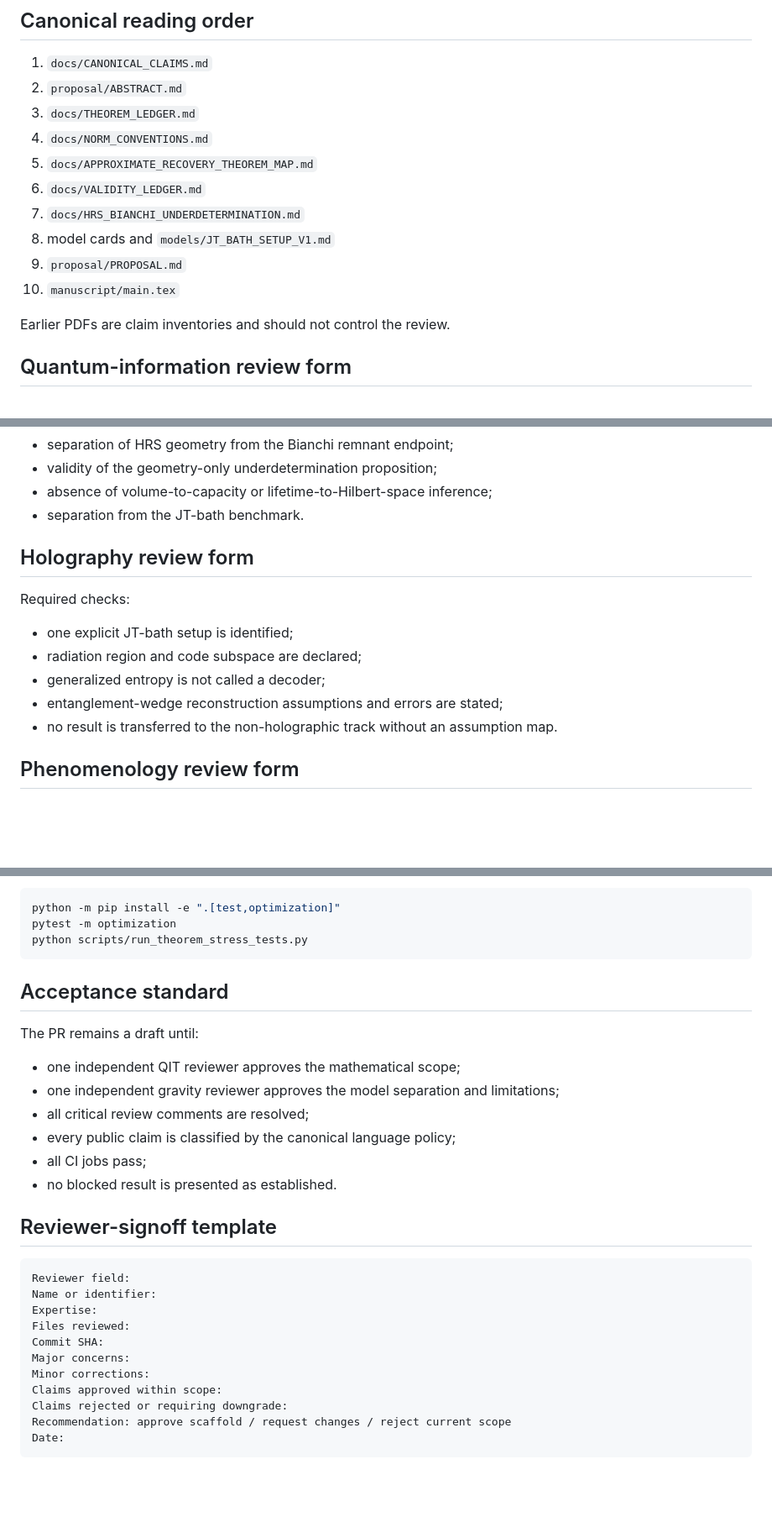
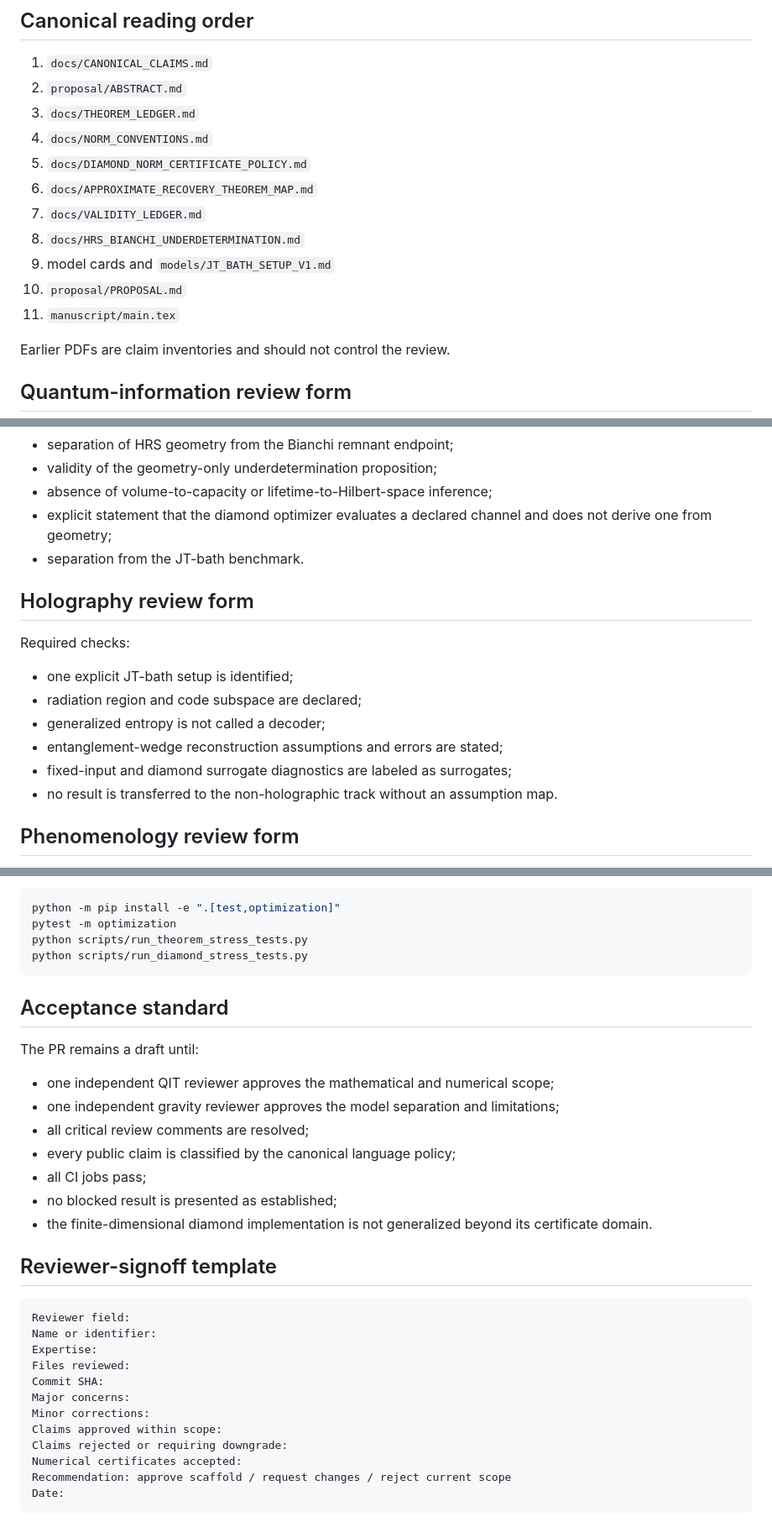
Before and after one commit to artistso/Constraints-on-Information-Partitioning-in-Quantum-Gravitational-Bounces, a Markdown page: docs/REVIEW_PACKET.md, 3 parts joined by grey strips. Shown at 84% size. Rendered like a GitHub page; blank space fills up the shorter version.

````diff
--- a/docs/REVIEW_PACKET.md
+++ b/docs/REVIEW_PACKET.md
@@ -10,12 +10,13 @@ Determine whether Draft PR #1 may be represented as a technically sound research
 2. `proposal/ABSTRACT.md`
 3. `docs/THEOREM_LEDGER.md`
 4. `docs/NORM_CONVENTIONS.md`
-5. `docs/APPROXIMATE_RECOVERY_THEOREM_MAP.md`
-6. `docs/VALIDITY_LEDGER.md`
-7. `docs/HRS_BIANCHI_UNDERDETERMINATION.md`
-8. model cards and `models/JT_BATH_SETUP_V1.md`
-9. `proposal/PROPOSAL.md`
-10. `manuscript/main.tex`
+5. `docs/DIAMOND_NORM_CERTIFICATE_POLICY.md`
+6. `docs/APPROXIMATE_RECOVERY_THEOREM_MAP.md`
+7. `docs/VALIDITY_LEDGER.md`
+8. `docs/HRS_BIANCHI_UNDERDETERMINATION.md`
+9. model cards and `models/JT_BATH_SETUP_V1.md`
+10. `proposal/PROPOSAL.md`
+11. `manuscript/main.tex`
 
 Earlier PDFs are claim inventories and should not control the review.
 
@@ -68,6 +109,7 @@ Required checks:
 - separation of HRS geometry from the Bianchi remnant endpoint;
 - validity of the geometry-only underdetermination proposition;
 - absence of volume-to-capacity or lifetime-to-Hilbert-space inference;
+- explicit statement that the diamond optimizer evaluates a declared channel and does not derive one from geometry;
 - separation from the JT-bath benchmark.
 
 ## Holography review form
@@ -78,6 +120,7 @@ Required checks:
 - radiation region and code subspace are declared;
 - generalized entropy is not called a decoder;
 - entanglement-wedge reconstruction assumptions and errors are stated;
+- fixed-input and diamond surrogate diagnostics are labeled as surrogates;
 - no result is transferred to the non-holographic track without an assumption map.
 
 ## Phenomenology review form
@@ -108,18 +151,20 @@ Optimization layer:
 python -m pip install -e ".[test,optimization]"
 pytest -m optimization
 python scripts/run_theorem_stress_tests.py
+python scripts/run_diamond_stress_tests.py
 ```
 
 ## Acceptance standard
 
 The PR remains a draft until:
 
-- one independent QIT reviewer approves the mathematical scope;
+- one independent QIT reviewer approves the mathematical and numerical scope;
 - one independent gravity reviewer approves the model separation and limitations;
 - all critical review comments are resolved;
 - every public claim is classified by the canonical language policy;
 - all CI jobs pass;
-- no blocked result is presented as established.
+- no blocked result is presented as established;
+- the finite-dimensional diamond implementation is not generalized beyond its certificate domain.
 
 ## Reviewer-signoff template
 
@@ -133,6 +178,7 @@ Major concerns:
 Minor corrections:
 Claims approved within scope:
 Claims rejected or requiring downgrade:
+Numerical certificates accepted:
 Recommendation: approve scaffold / request changes / reject current scope
 Date:
 ```
````
Also changed, not shown: other parts of docs/REVIEW_PACKET.md (+43 -3 lines).
